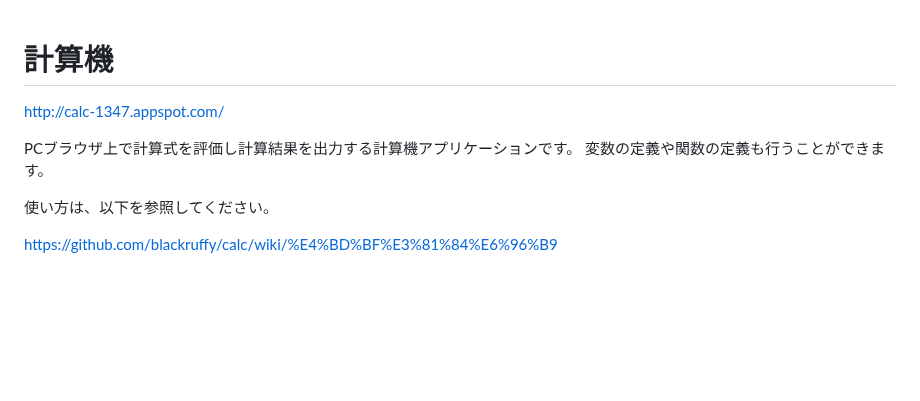
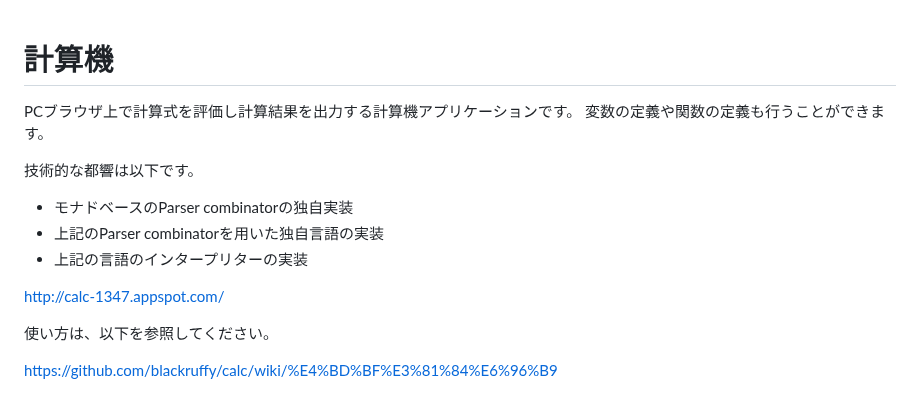
Before and after one commit to blackruffy/calc, a Markdown page: README.md, the part around the change. Drawn GitHub-style; blank space fills up the shorter version.

```diff
--- a/README.md
+++ b/README.md
@@ -1,9 +1,15 @@
 # 計算機
-
-http://calc-1347.appspot.com/
 
 PCブラウザ上で計算式を評価し計算結果を出力する計算機アプリケーションです。
 変数の定義や関数の定義も行うことができます。
+
+技術的な都響は以下です。
+
+- モナドベースのParser combinatorの独自実装
+- 上記のParser combinatorを用いた独自言語の実装
+- 上記の言語のインタープリターの実装
+
+http://calc-1347.appspot.com/
 
 使い方は、以下を参照してください。
 
```
